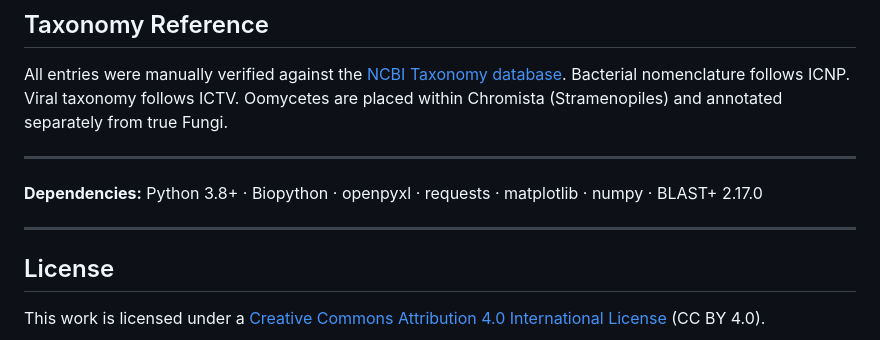
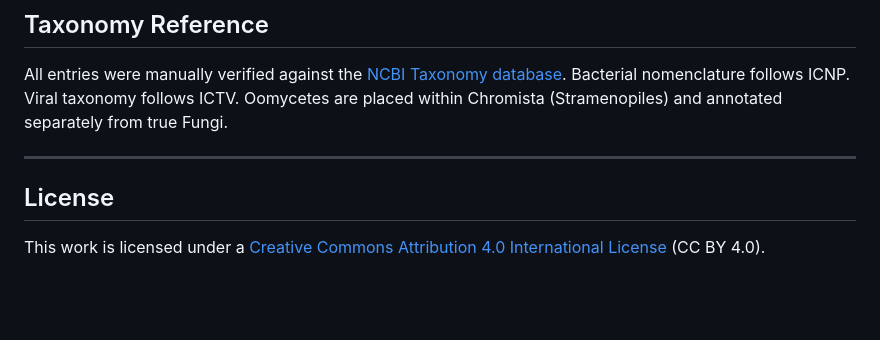
Before and after one commit to guifeng-gao/MaizePathogenDB, a Markdown page: README.md, the part around the change. Rendered like a GitHub page; blank space fills up the shorter version.

```diff
--- a/README.md
+++ b/README.md
@@ -131,9 +131,6 @@ All entries were manually verified against the [NCBI Taxonomy database](https://
 
 ---
 
-**Dependencies:** Python 3.8+ · Biopython · openpyxl · requests · matplotlib · numpy · BLAST+ 2.17.0
-
----
 
 ## License
 
```
